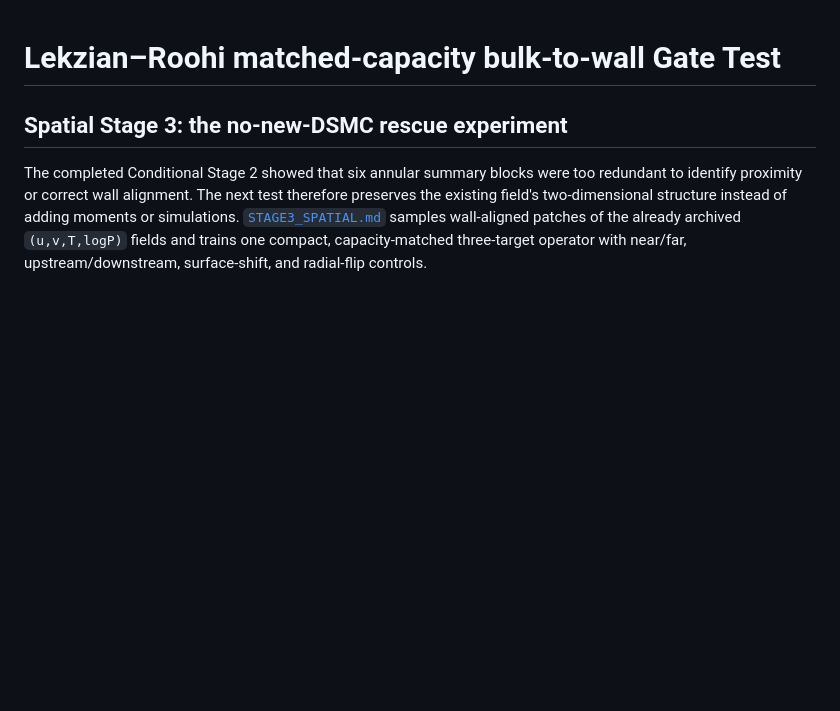
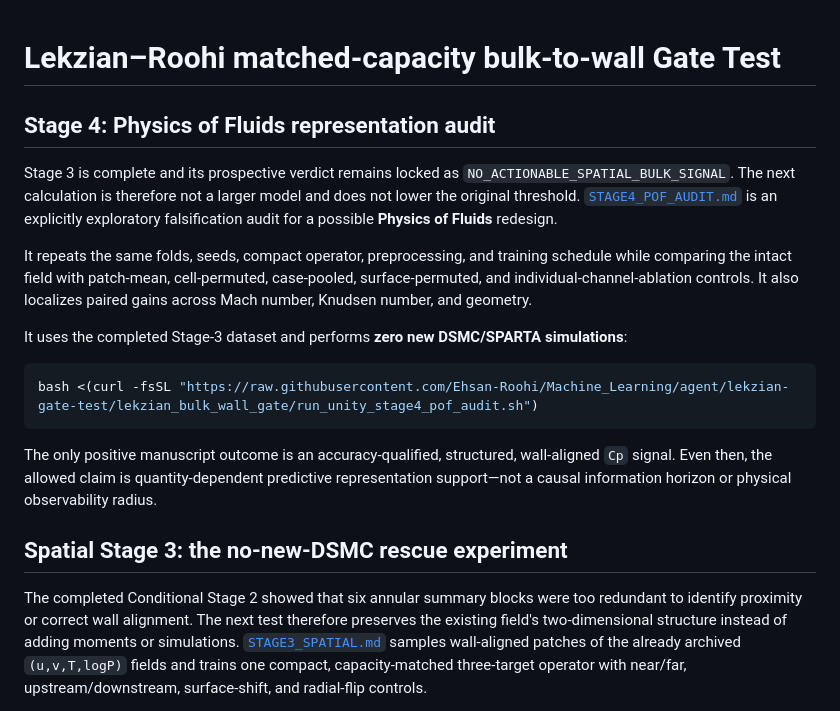
Before and after one commit to Ehsan-Roohi/Machine_Learning, a Markdown page: lekzian_bulk_wall_gate/README.md, the part around the change. Drawn GitHub-style; blank space fills up the shorter version.

Commit message:
Document PoF Stage 4 audit

````diff
--- a/lekzian_bulk_wall_gate/README.md
+++ b/lekzian_bulk_wall_gate/README.md
@@ -1,4 +1,29 @@
 # Lekzian–Roohi matched-capacity bulk-to-wall Gate Test
+
+## Stage 4: Physics of Fluids representation audit
+
+Stage 3 is complete and its prospective verdict remains locked as
+`NO_ACTIONABLE_SPATIAL_BULK_SIGNAL`. The next calculation is therefore not a
+larger model and does not lower the original threshold. [`STAGE4_POF_AUDIT.md`](STAGE4_POF_AUDIT.md)
+is an explicitly exploratory falsification audit for a possible **Physics of
+Fluids** redesign.
+
+It repeats the same folds, seeds, compact operator, preprocessing, and training
+schedule while comparing the intact field with patch-mean, cell-permuted,
+case-pooled, surface-permuted, and individual-channel-ablation controls. It also
+localizes paired gains across Mach number, Knudsen number, and geometry.
+
+It uses the completed Stage-3 dataset and performs **zero new DSMC/SPARTA
+simulations**:
+
+```bash
+bash <(curl -fsSL "https://raw.githubusercontent.com/Ehsan-Roohi/Machine_Learning/agent/lekzian-gate-test/lekzian_bulk_wall_gate/run_unity_stage4_pof_audit.sh")
+```
+
+The only positive manuscript outcome is an accuracy-qualified, structured,
+wall-aligned `Cp` signal. Even then, the allowed claim is quantity-dependent
+predictive representation support—not a causal information horizon or physical
+observability radius.
 
 ## Spatial Stage 3: the no-new-DSMC rescue experiment
 
````
